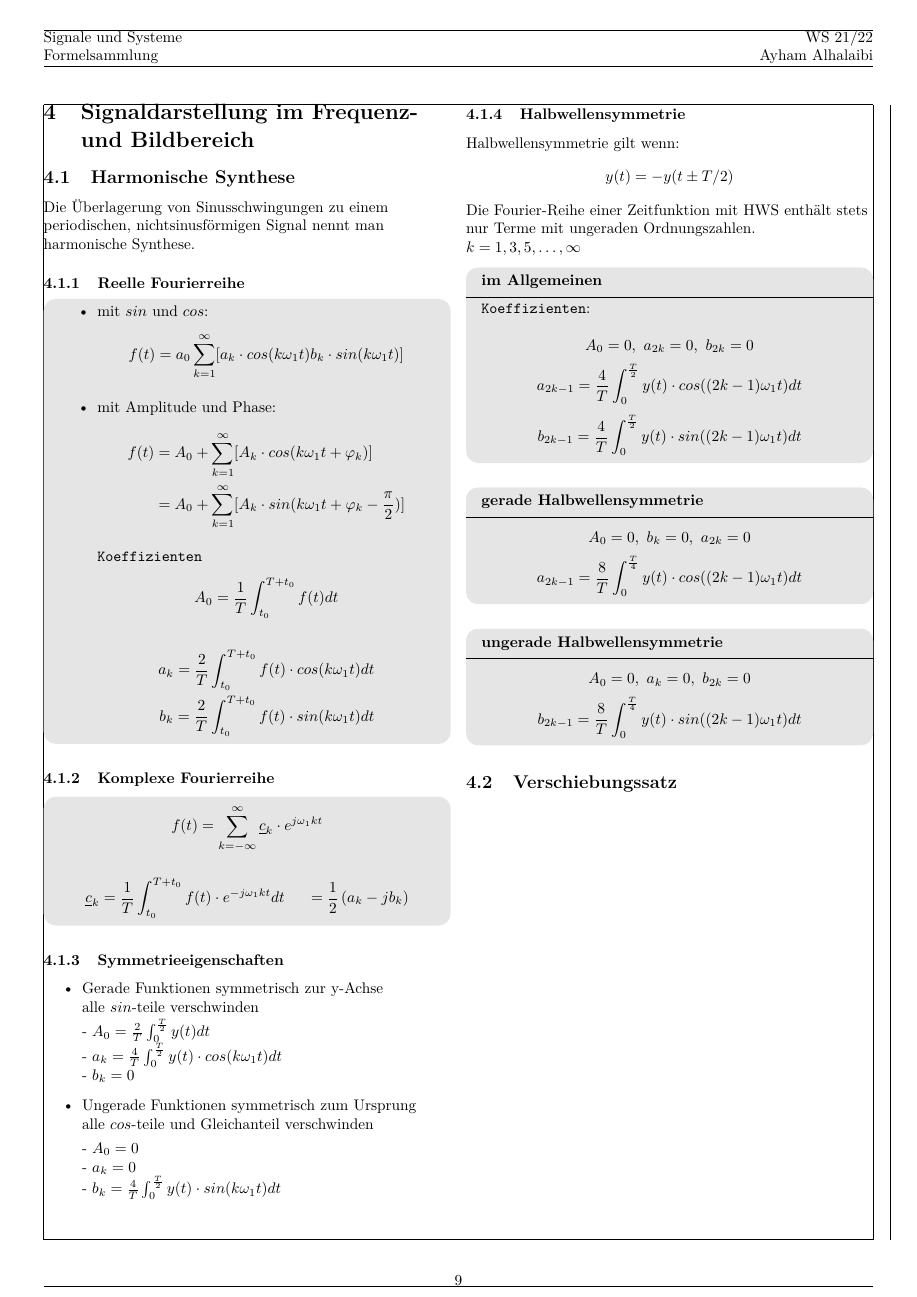
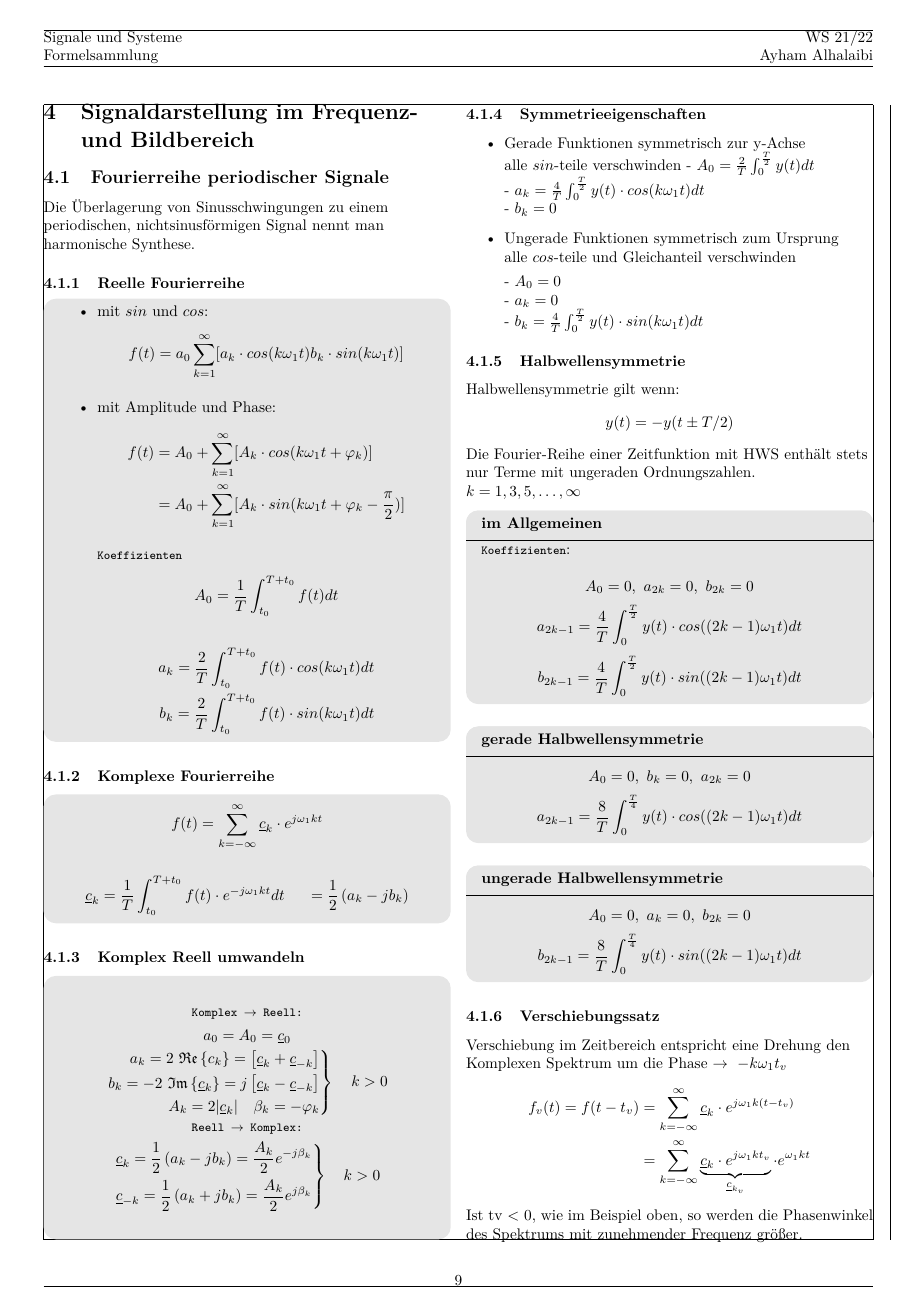
Before and after one commit to ayham291/SUS_Formelsammlung, a LaTeX document (main.tex, which reads Fourier.tex): page 11 of 11 before the commit and page 11 of 12 after it. Compiled offline with pdfLaTeX.

Commit message:
add new content to Fourier
- Komplex Reell umwandeln
- Verschiebungssatz
- Fourierreihe und LTI-Systeme
- Kenngrößen periodischer Ignale

```diff
--- a/Fourier.tex
+++ b/Fourier.tex
@@ -1,5 +1,5 @@
 \section{Signaldarstellung im Frequenz- und Bildbereich}
-\subsection{Harmonische Synthese}
+\subsection{Fourierreihe periodischer Signale}
 Die Überlagerung von Sinusschwingungen zu einem periodischen,
 nichtsinusförmigen Signal nennt man harmonische Synthese.
 \subsubsection{Reelle Fourierreihe}
@@ -37,12 +37,31 @@ nichtsinusförmigen Signal nennt man harmonische Synthese.
     \end{align*}
 \end{mdframed}
 
+\subsubsection{Komplex Reell umwandeln}
+\begin{mdframed}[style=exercise]
+    \begin{gather*}
+    \texttt{\footnotesize Komplex $\rightarrow$ Reell:}\\
+                a_0 = A_0 = \underline{c}_0\\
+                \left.
+                \begin{split}
+                    a_k = 2\ \mathfrak{Re}\left\{ c_k \right\}= \left[ \underline{c}_k+\underline{c}_{-k} \right]\\
+                    b_k = -2\ \mathfrak{Im}\left\{ \underline{c}_k \right\}= j\left[ \underline{c}_k-\underline{c}_{-k} \right]\\
+                    A_k = 2|\underline{c}_k| \quad \beta_k = -\varphi_k
+                \end{split}\right\} \quad k>0\\
+    \texttt{\footnotesize Reell $\rightarrow$ Komplex:}\\
+                \left.
+                \begin{split}
+                    \underline{c}_k = \frac{1}{2}\left( a_k-jb_k \right) = \frac{A_k}{2} e^{-j\beta_k}\\
+                    \underline{c}_{-k} = \frac{1}{2}\left( a_k+jb_k \right) = \frac{A_k}{2} e^{j\beta_k}
+                \end{split}\right\} \quad k>0\\
+    \end{gather*}
+\end{mdframed}
+
 \subsubsection{Symmetrieeigenschaften}
 \begin{itemize}
     \item Gerade Funktionen
         symmetrisch zur y-Achse\\
         alle $sin$-teile verschwinden
-
         - $A_0 = \frac{2}{T}\int^{\frac{T}{2}}_{0} y(t)dt$\\
         - $a_{k} = \frac{4}{T}\int^{\frac{T}{2}}_{0}y(t)\cdot cos(k\omega_1t)dt$\\
         - $b_k = 0$\\
@@ -87,4 +106,14 @@ nur Terme mit ungeraden Ordnungszahlen. $k=1,3,5,\dots,\infty$
     \]
     $$b_{2k-1} = \frac{8}{T}\int^{\frac{T}{4}}_{0}y(t)\cdot sin((2k-1)\omega_1t)dt$$
 \end{mdframed}
-\subsection{Verschiebungssatz}
+
+\subsubsection{Verschiebungssatz}
+Verschiebung im Zeitbereich entspricht eine Drehung den Komplexen Spektrum um
+die Phase $\rightarrow\ -k\omega_1 t_v$
+\begin{align*}
+    f_v(t) = f(t-t_v) &= \sum_{k=-\infty}^{\infty} \underline{c}_k\cdot e^{j\omega_1 k (t-t_v)} \\
+           &= \sum_{k=-\infty}^{\infty} \underbrace{\underline{c}_k\cdot e^{j\omega_1 k t_v}}_{\underline{c}_{k_v}} \cdot e^{\omega_1 k t}
+\end{align*}
+
+Ist tv < 0, wie im Beispiel oben, so werden die Phasenwinkel des Spektrums mit
+zunehmender Frequenz größer.
```
Also changed, not shown: Fourier.tex (35 more changed lines).
